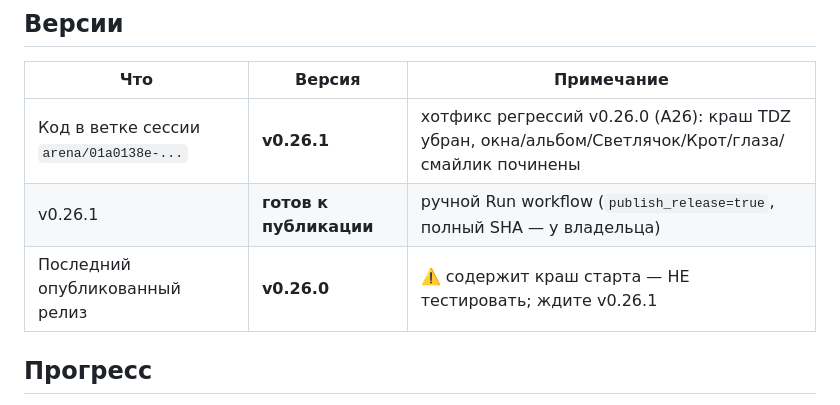
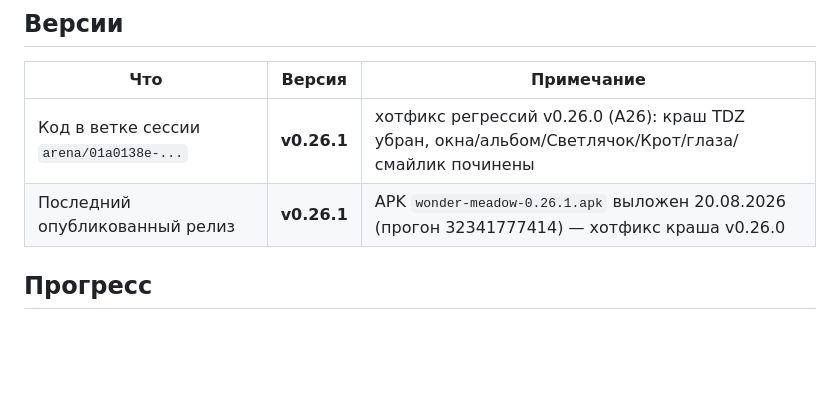
Before and after one commit to Help-yourself-dvp/Wonderful-Land-children-s-game-, a Markdown page: STATUS.md, the part around the change. Drawn GitHub-style; blank space fills up the shorter version.

```diff
--- a/STATUS.md
+++ b/STATUS.md
@@ -4,8 +4,7 @@
 | Что | Версия | Примечание |
 |---|---|---|
 | Код в ветке сессии `arena/01a0138e-...` | **v0.26.1** | хотфикс регрессий v0.26.0 (А26): краш TDZ убран, окна/альбом/Светлячок/Крот/глаза/смайлик починены |
-| v0.26.1 | **готов к публикации** | ручной Run workflow (`publish_release=true`, полный SHA — у владельца) |
-| Последний опубликованный релиз | **v0.26.0** | ⚠️ содержит краш старта — НЕ тестировать; ждите v0.26.1 |
+| Последний опубликованный релиз | **v0.26.1** | APK `wonder-meadow-0.26.1.apk` выложен 20.08.2026 (прогон 32341777414) — хотфикс краша v0.26.0 |
 
 ## Прогресс
 - **Локация 1 «Волшебная полянка»** — 100% БЕТА (6 мини-игр, Родительский уголок, 2 главы сказки).
```
Also changed, not shown: README.md (+1 -1 lines), ЧЕКЛИСТ_ТЕСТОВ.md (+2 -2 lines).
